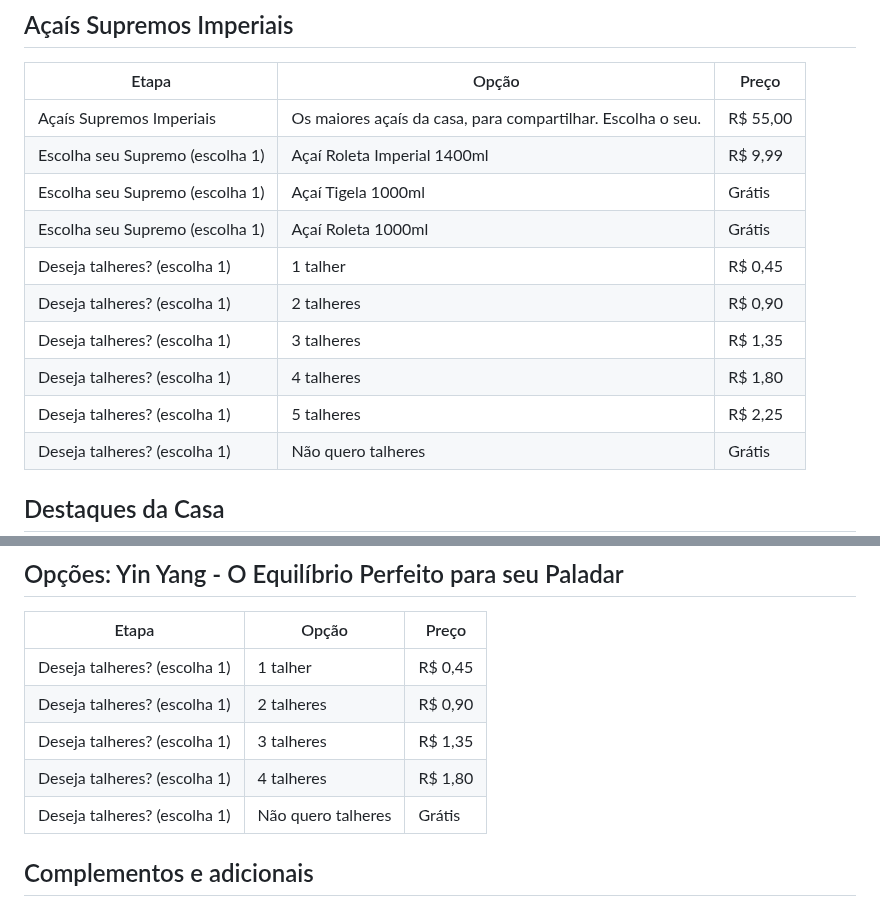
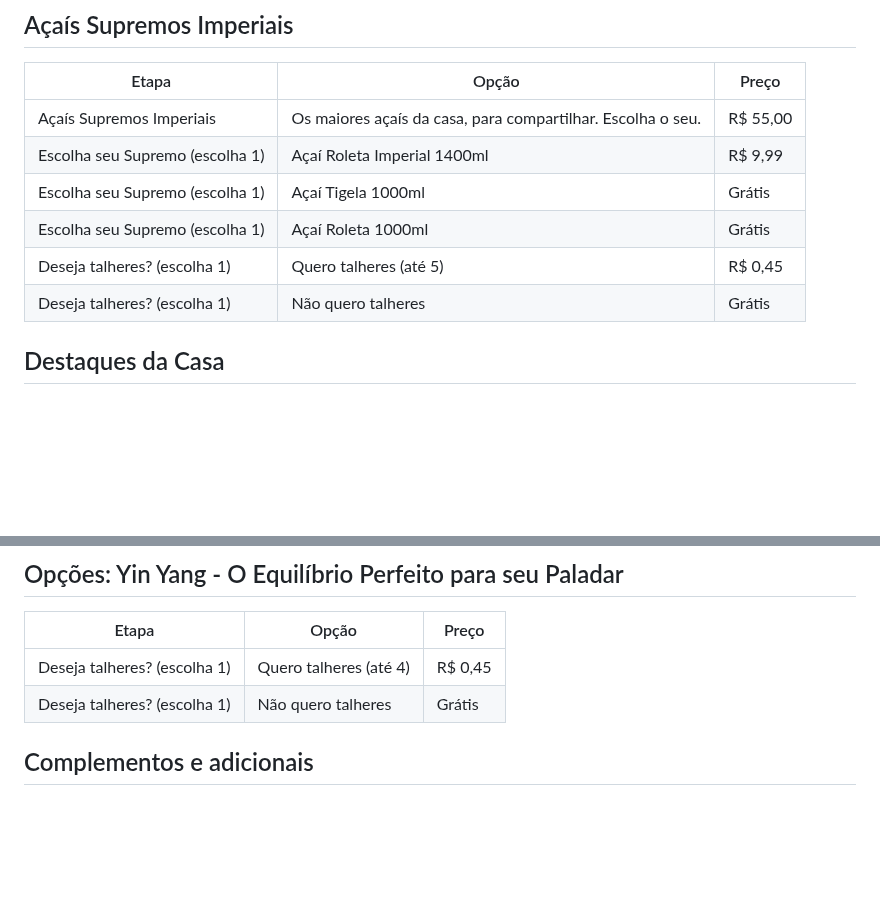
Before and after one commit to Henr2023/A-a-Imperial, a Markdown page: CARDAPIO.md, 2 parts joined by grey strips. Rendered like a GitHub page; blank space fills up the shorter version.

Commit message:
Talheres com quantidade (Supremos até 5, Yin Yang até 4)

```diff
--- a/CARDAPIO.md
+++ b/CARDAPIO.md
@@ -10,11 +10,7 @@ Açaí cremoso no copo bolha, cremes artesanais e combos pra dividir.
 | Escolha seu Supremo (escolha 1) | Açaí Roleta Imperial 1400ml | R$ 9,99 |
 | Escolha seu Supremo (escolha 1) | Açaí Tigela 1000ml | Grátis |
 | Escolha seu Supremo (escolha 1) | Açaí Roleta 1000ml | Grátis |
-| Deseja talheres? (escolha 1) | 1 talher | R$ 0,45 |
-| Deseja talheres? (escolha 1) | 2 talheres | R$ 0,90 |
-| Deseja talheres? (escolha 1) | 3 talheres | R$ 1,35 |
-| Deseja talheres? (escolha 1) | 4 talheres | R$ 1,80 |
-| Deseja talheres? (escolha 1) | 5 talheres | R$ 2,25 |
+| Deseja talheres? (escolha 1) | Quero talheres (até 5) | R$ 0,45 |
 | Deseja talheres? (escolha 1) | Não quero talheres | Grátis |
 
 ## Destaques da Casa
@@ -118,10 +114,7 @@ Açaí cremoso no copo bolha, cremes artesanais e combos pra dividir.
 
 | Etapa | Opção | Preço |
 |---|---|---|
-| Deseja talheres? (escolha 1) | 1 talher | R$ 0,45 |
-| Deseja talheres? (escolha 1) | 2 talheres | R$ 0,90 |
-| Deseja talheres? (escolha 1) | 3 talheres | R$ 1,35 |
-| Deseja talheres? (escolha 1) | 4 talheres | R$ 1,80 |
+| Deseja talheres? (escolha 1) | Quero talheres (até 4) | R$ 0,45 |
 | Deseja talheres? (escolha 1) | Não quero talheres | Grátis |
 
 ## Complementos e adicionais
```
